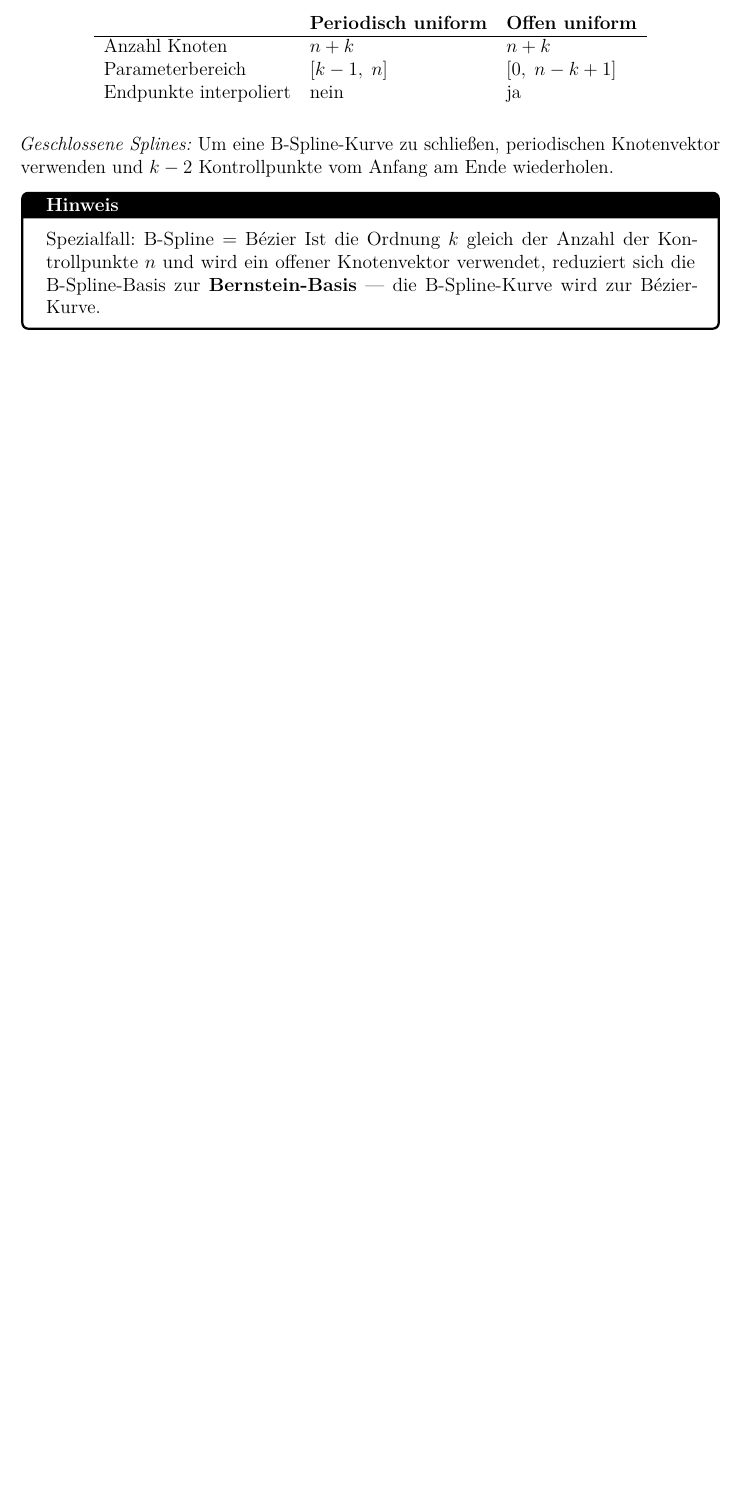
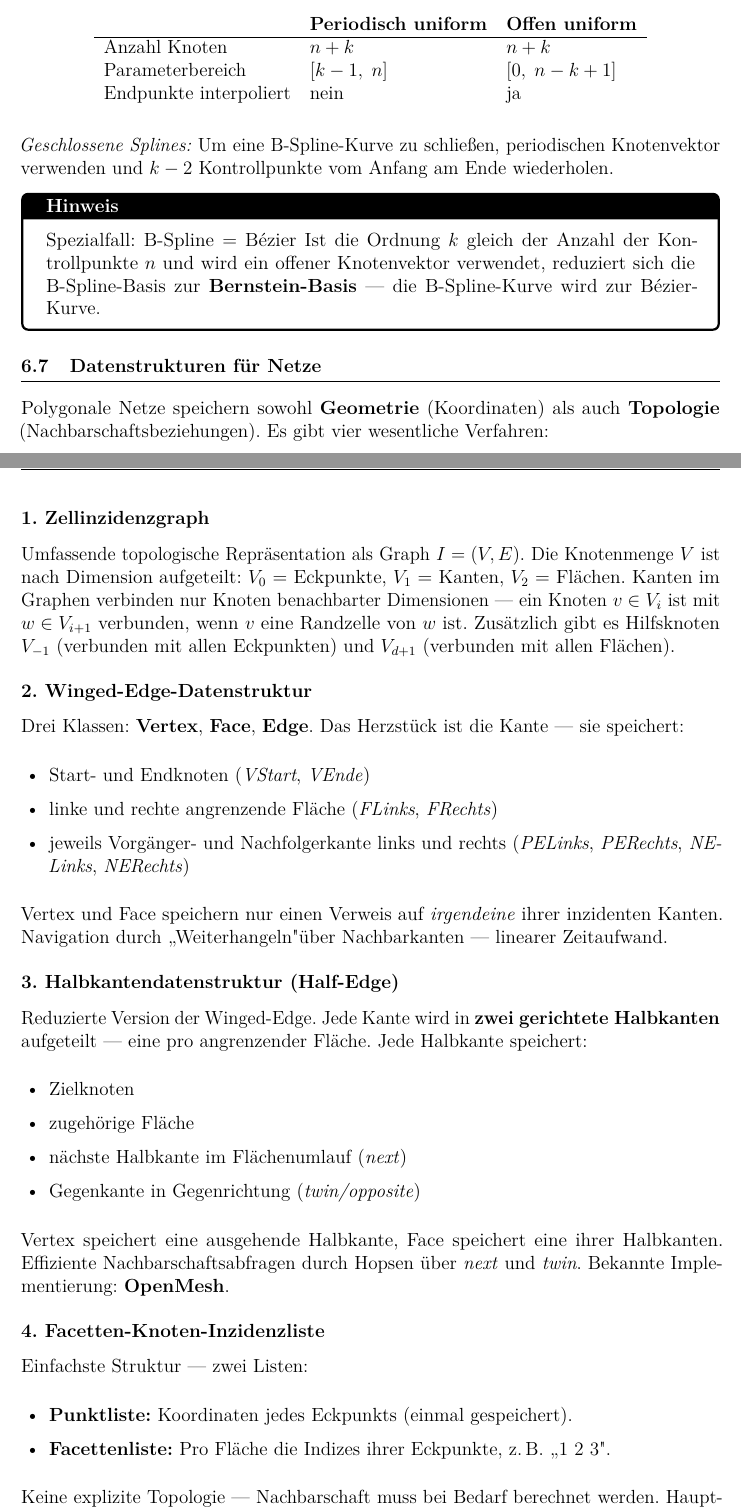
Before and after one commit to dpaguba/college-assignment, a LaTeX document (main.tex): part of page 57 of 57 before the commit and two parts of pages 57 and 58 of 59 after it, the two joined at a grey line, cut so that both start at the same text, the shorter picture padded with empty space. Compiled offline with pdfLaTeX.

Commit message:
add: F.4.2 Datenstrukturen für Netze – Zellinzidenzgraph, Winged-Edge, Half-Edge, Facettenliste

```diff
--- a/main.tex
+++ b/main.tex
@@ -3490,3 +3490,40 @@ Der Knotenvektor $x_0 \leq x_1 \leq \cdots$ steuert den Verlauf der Basisfunktio
 Ist die Ordnung $k$ gleich der Anzahl der Kontrollpunkte $n$ und wird ein offener Knotenvektor verwendet, reduziert sich die B-Spline-Basis zur \textbf{Bernstein-Basis} — die B-Spline-Kurve wird zur Bézier-Kurve.
 \end{notebox}
 
+\subsection{Datenstrukturen für Netze}
+
+Polygonale Netze speichern sowohl \textbf{Geometrie} (Koordinaten) als auch \textbf{Topologie} (Nachbarschaftsbeziehungen). Es gibt vier wesentliche Verfahren:
+
+\subsubsection*{1. Zellinzidenzgraph}
+
+Umfassende topologische Repräsentation als Graph $I = (V, E)$. Die Knotenmenge $V$ ist nach Dimension aufgeteilt: $V_0$ = Eckpunkte, $V_1$ = Kanten, $V_2$ = Flächen. Kanten im Graphen verbinden nur Knoten benachbarter Dimensionen — ein Knoten $v \in V_i$ ist mit $w \in V_{i+1}$ verbunden, wenn $v$ eine Randzelle von $w$ ist. Zusätzlich gibt es Hilfsknoten $V_{-1}$ (verbunden mit allen Eckpunkten) und $V_{d+1}$ (verbunden mit allen Flächen).
+
+\subsubsection*{2. Winged-Edge-Datenstruktur}
+
+Drei Klassen: \textbf{Vertex}, \textbf{Face}, \textbf{Edge}. Das Herzstück ist die Kante — sie speichert:
+\begin{itemize}
+  \item Start- und Endknoten (\textit{VStart}, \textit{VEnde})
+  \item linke und rechte angrenzende Fläche (\textit{FLinks}, \textit{FRechts})
+  \item jeweils Vorgänger- und Nachfolgerkante links und rechts (\textit{PELinks}, \textit{PERechts}, \textit{NELinks}, \textit{NERechts})
+\end{itemize}
+Vertex und Face speichern nur einen Verweis auf \textit{irgendeine} ihrer inzidenten Kanten. Navigation durch „Weiterhangeln" über Nachbarkanten — linearer Zeitaufwand.
+
+\subsubsection*{3. Halbkantendatenstruktur (Half-Edge)}
+
+Reduzierte Version der Winged-Edge. Jede Kante wird in \textbf{zwei gerichtete Halbkanten} aufgeteilt — eine pro angrenzender Fläche. Jede Halbkante speichert:
+\begin{itemize}
+  \item Zielknoten
+  \item zugehörige Fläche
+  \item nächste Halbkante im Flächenumlauf (\textit{next})
+  \item Gegenkante in Gegenrichtung (\textit{twin/opposite})
+\end{itemize}
+Vertex speichert eine ausgehende Halbkante, Face speichert eine ihrer Halbkanten. Effiziente Nachbarschaftsabfragen durch Hopsen über \textit{next} und \textit{twin}. Bekannte Implementierung: \textbf{OpenMesh}.
+
+\subsubsection*{4. Facetten-Knoten-Inzidenzliste}
+
+Einfachste Struktur — zwei Listen:
+\begin{itemize}
+  \item \textbf{Punktliste:} Koordinaten jedes Eckpunkts (einmal gespeichert).
+  \item \textbf{Facettenliste:} Pro Fläche die Indizes ihrer Eckpunkte, z.\,B.\ „1 2 3".
+\end{itemize}
+Keine explizite Topologie — Nachbarschaft muss bei Bedarf berechnet werden. Hauptanwendung: \textbf{Dateispeicherung}. Bekannte Formate: \textbf{STL} (3D-Druck), \textbf{Geomview}.
```
Also changed, not shown: main.tex (12 more changed lines).
